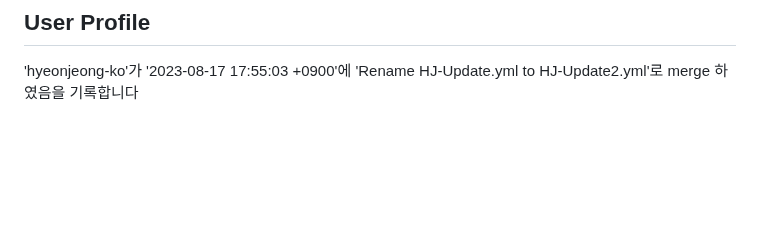
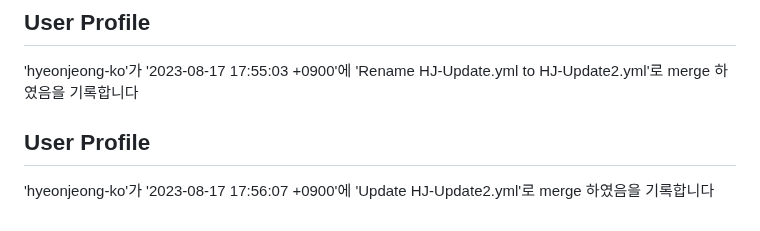
Before and after one commit to hyeonjeong-ko/skku-git-assignment-1, a Markdown page: profile.md, the part around the change. Drawn GitHub-style; blank space fills up the shorter version.

Commit message:
Update user profile

```diff
--- a/profile.md
+++ b/profile.md
@@ -178,3 +178,8 @@
 
 ## User Profile
 'hyeonjeong-ko'가 '2023-08-17 17:55:03 +0900'에 'Rename HJ-Update.yml to HJ-Update2.yml'로 merge 하였음을 기록합니다
+
+
+
+## User Profile
+'hyeonjeong-ko'가 '2023-08-17 17:56:07 +0900'에 'Update HJ-Update2.yml'로 merge 하였음을 기록합니다
```
